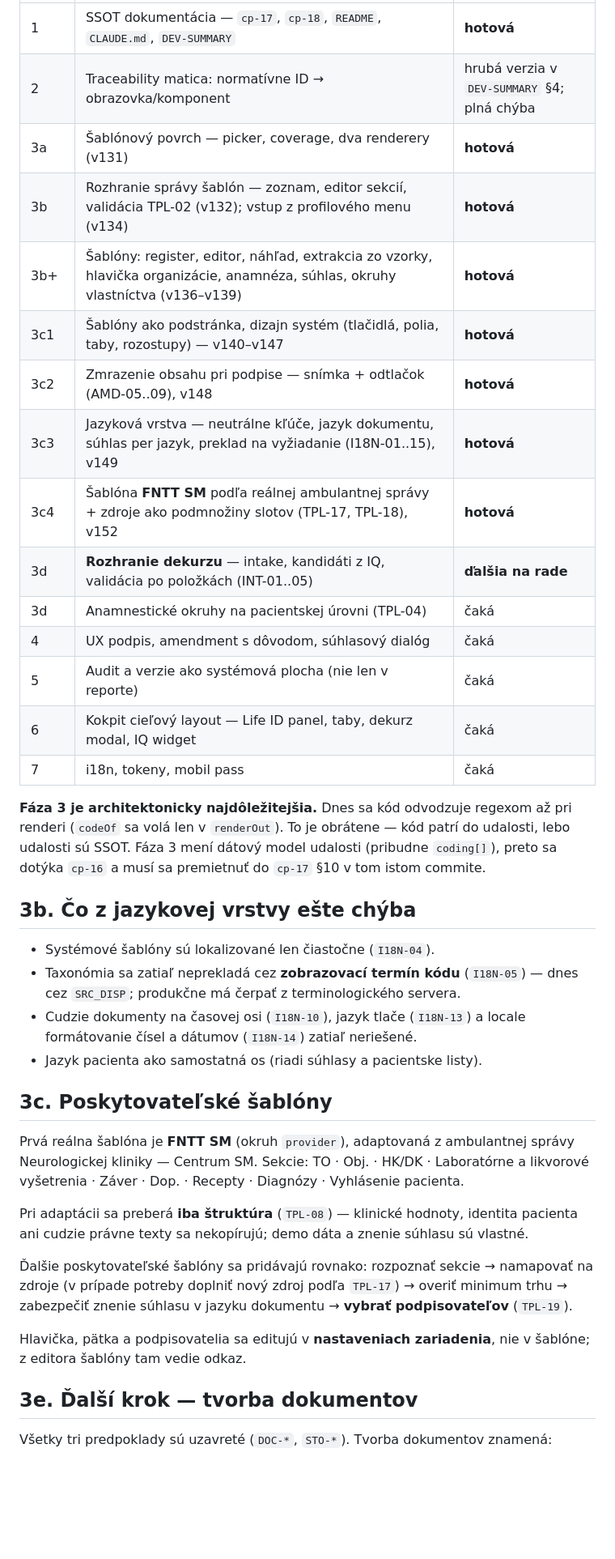
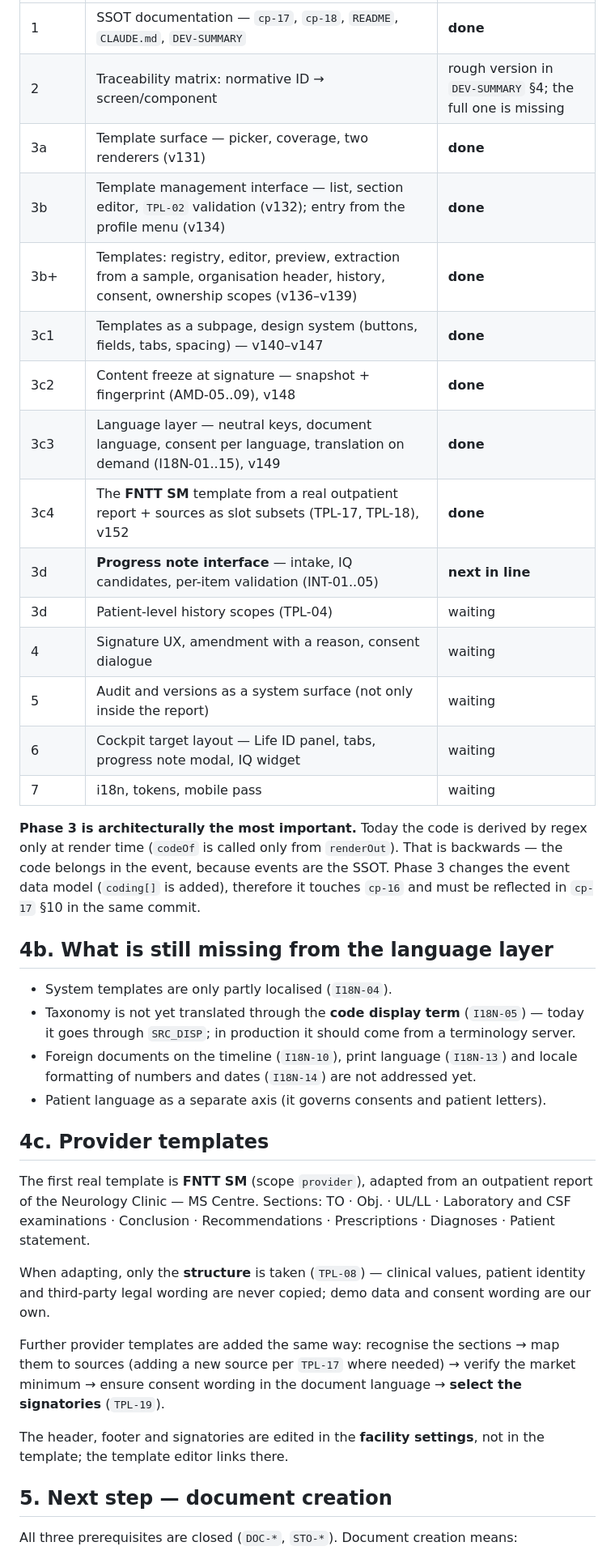
Before and after one commit to patrikkmec-ivx/prototype, a Markdown page: docs/HANDOFF.md, the part around one of its changes. Shown at 81% size. Drawn GitHub-style; blank space fills up the shorter version.

Commit message:
docs: HANDOFF to English; record the 2026-07-24 stale-CDN incident and the migration status

```diff
--- a/docs/HANDOFF.md
+++ b/docs/HANDOFF.md
@@ -46,51 +54,54 @@ hotové a čo je placeholder — nie tento súbor.
 |---|---|---|
-| 1 | SSOT dokumentácia — `cp-17`, `cp-18`, `README`, `CLAUDE.md`, `DEV-SUMMARY` | **hotová** |
-| 2 | Traceability matica: normatívne ID → obrazovka/komponent | hrubá verzia v `DEV-SUMMARY` §4; plná chýba |
-| 3a | Šablónový povrch — picker, coverage, dva renderery (v131) | **hotová** |
-| 3b | Rozhranie správy šablón — zoznam, editor sekcií, validácia TPL-02 (v132); vstup z profilového menu (v134) | **hotová** |
-| 3b+ | Šablóny: register, editor, náhľad, extrakcia zo vzorky, hlavička organizácie, anamnéza, súhlas, okruhy vlastníctva (v136–v139) | **hotová** |
-| 3c1 | Šablóny ako podstránka, dizajn systém (tlačidlá, polia, taby, rozostupy) — v140–v147 | **hotová** |
-| 3c2 | Zmrazenie obsahu pri podpise — snímka + odtlačok (AMD-05..09), v148 | **hotová** |
-| 3c3 | Jazyková vrstva — neutrálne kľúče, jazyk dokumentu, súhlas per jazyk, preklad na vyžiadanie (I18N-01..15), v149 | **hotová** |
-| 3c4 | Šablóna **FNTT SM** podľa reálnej ambulantnej správy + zdroje ako podmnožiny slotov (TPL-17, TPL-18), v152 | **hotová** |
-| 3d | **Rozhranie dekurzu** — intake, kandidáti z IQ, validácia po položkách (INT-01..05) | **ďalšia na rade** |
-| 3d | Anamnestické okruhy na pacientskej úrovni (TPL-04) | čaká |
-| 4 | UX podpis, amendment s dôvodom, súhlasový dialóg | čaká |
-| 5 | Audit a verzie ako systémová plocha (nie len v reporte) | čaká |
-| 6 | Kokpit cieľový layout — Life ID panel, taby, dekurz modal, IQ widget | čaká |
-| 7 | i18n, tokeny, mobil pass | čaká |
+| 1 | SSOT documentation — `cp-17`, `cp-18`, `README`, `CLAUDE.md`, `DEV-SUMMARY` | **done** |
+| 2 | Traceability matrix: normative ID → screen/component | rough version in `DEV-SUMMARY` §4; the full one is missing |
+| 3a | Template surface — picker, coverage, two renderers (v131) | **done** |
+| 3b | Template management interface — list, section editor, `TPL-02` validation (v132); entry from the profile menu (v134) | **done** |
+| 3b+ | Templates: registry, editor, preview, extraction from a sample, organisation header, history, consent, ownership scopes (v136–v139) | **done** |
+| 3c1 | Templates as a subpage, design system (buttons, fields, tabs, spacing) — v140–v147 | **done** |
+| 3c2 | Content freeze at signature — snapshot + fingerprint (AMD-05..09), v148 | **done** |
+| 3c3 | Language layer — neutral keys, document language, consent per language, translation on demand (I18N-01..15), v149 | **done** |
+| 3c4 | The **FNTT SM** template from a real outpatient report + sources as slot subsets (TPL-17, TPL-18), v152 | **done** |
+| 3d | **Progress note interface** — intake, IQ candidates, per-item validation (INT-01..05) | **next in line** |
+| 3d | Patient-level history scopes (TPL-04) | waiting |
+| 4 | Signature UX, amendment with a reason, consent dialogue | waiting |
+| 5 | Audit and versions as a system surface (not only inside the report) | waiting |
+| 6 | Cockpit target layout — Life ID panel, tabs, progress note modal, IQ widget | waiting |
+| 7 | i18n, tokens, mobile pass | waiting |
 
-**Fáza 3 je architektonicky najdôležitejšia.** Dnes sa kód odvodzuje regexom až pri
-renderi (`codeOf` sa volá len v `renderOut`). To je obrátene — kód patrí do udalosti,
-lebo udalosti sú SSOT. Fáza 3 mení dátový model udalosti (pribudne `coding[]`), preto
-sa dotýka `cp-16` a musí sa premietnuť do `cp-17` §10 v tom istom commite.
+**Phase 3 is architecturally the most important.** Today the code is derived by regex
+only at render time (`codeOf` is called only from `renderOut`). That is backwards — the
+code belongs in the event, because events are the SSOT. Phase 3 changes the event data
+model (`coding[]` is added), therefore it touches `cp-16` and must be reflected in
+`cp-17` §10 in the same commit.
 
-## 3b. Čo z jazykovej vrstvy ešte chýba
+## 4b. What is still missing from the language layer
 
-- Systémové šablóny sú lokalizované len čiastočne (`I18N-04`).
-- Taxonómia sa zatiaľ neprekladá cez **zobrazovací termín kódu** (`I18N-05`) — dnes
-  cez `SRC_DISP`; produkčne má čerpať z terminologického servera.
-- Cudzie dokumenty na časovej osi (`I18N-10`), jazyk tlače (`I18N-13`) a locale
-  formátovanie čísel a dátumov (`I18N-14`) zatiaľ neriešené.
-- Jazyk pacienta ako samostatná os (riadi súhlasy a pacientske listy).
+- System templates are only partly localised (`I18N-04`).
+- Taxonomy is not yet translated through the **code display term** (`I18N-05`) — today
+  it goes through `SRC_DISP`; in production it should come from a terminology server.
+- Foreign documents on the timeline (`I18N-10`), print language (`I18N-13`) and locale
+  formatting of numbers and dates (`I18N-14`) are not addressed yet.
+- Patient language as a separate axis (it governs consents and patient letters).
 
-## 3c. Poskytovateľské šablóny
+## 4c. Provider templates
 
-Prvá reálna šablóna je **FNTT SM** (okruh `provider`), adaptovaná z ambulantnej správy
-Neurologickej kliniky — Centrum SM. Sekcie: TO · Obj. · HK/DK · Laboratórne a likvorové
-vyšetrenia · Záver · Dop. · Recepty · Diagnózy · Vyhlásenie pacienta.
+The first real template is **FNTT SM** (scope `provider`), adapted from an outpatient
+report of the Neurology Clinic — MS Centre. Sections: TO · Obj. · UL/LL · Laboratory and
+CSF examinations · Conclusion · Recommendations · Prescriptions · Diagnoses · Patient
+statement.
 
-Pri adaptácii sa preberá **iba štruktúra** (`TPL-08`) — klinické hodnoty, identita
-pacienta ani cudzie právne texty sa nekopírujú; demo dáta a znenie súhlasu sú vlastné.
+When adapting, only the **structure** is taken (`TPL-08`) — clinical values, patient
+identity and third-party legal wording are never copied; demo data and consent wording
+are our own.
 
-Ďalšie poskytovateľské šablóny sa pridávajú rovnako: rozpoznať sekcie → namapovať na
-zdroje (v prípade potreby doplniť nový zdroj podľa `TPL-17`) → overiť minimum trhu →
-zabezpečiť znenie súhlasu v jazyku dokumentu → **vybrať podpisovateľov** (`TPL-19`).
+Further provider templates are added the same way: recognise the sections → map them to
+sources (adding a new source per `TPL-17` where needed) → verify the market minimum →
+ensure consent wording in the document language → **select the signatories** (`TPL-19`).
 
-Hlavička, pätka a podpisovatelia sa editujú v **nastaveniach zariadenia**, nie v šablóne;
-z editora šablóny tam vedie odkaz.
+The header, footer and signatories are edited in the **facility settings**, not in the
+template; the template editor links there.
 
-## 3e. Ďalší krok — tvorba dokumentov
+## 5. Next step — document creation
 
-Všetky tri predpoklady sú uzavreté (`DOC-*`, `STO-*`). Tvorba dokumentov znamená:
+All three prerequisites are closed (`DOC-*`, `STO-*`). Document creation means:
 
```
Also changed, not shown: other parts of docs/HANDOFF.md (+137 -116 lines).
